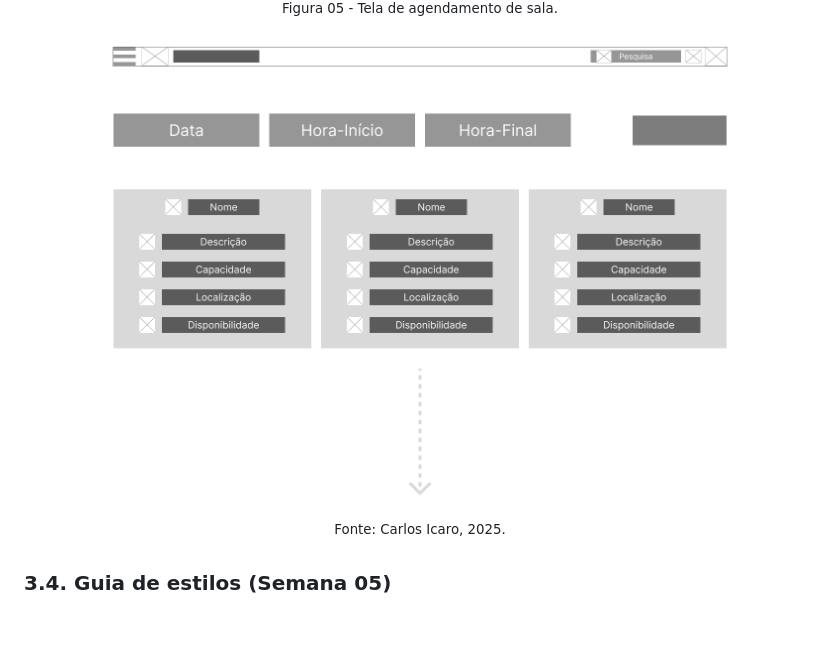
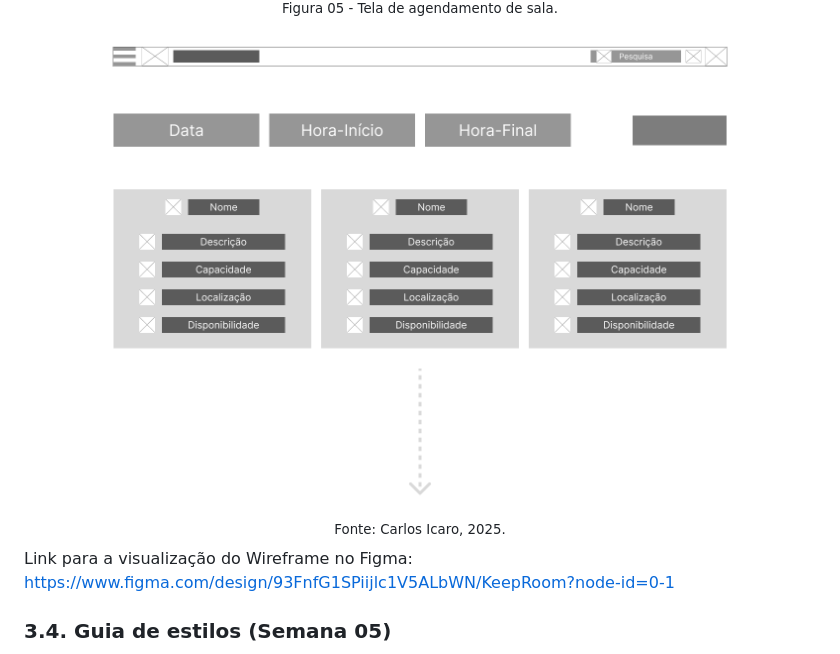
Before and after one commit to C-Icaro/AplicacaoWeb, a Markdown page: documents/WAD.md, the part around the change. Rendered like a GitHub page; blank space fills up the shorter version.

Commit message:
docs: Adiciona link do wireframe em 3.3.

```diff
--- a/documents/WAD.md
+++ b/documents/WAD.md
@@ -171,6 +171,8 @@ Deve ser possível escrever testes para validar se a história foi concluída co
 <sup>Fonte: Carlos Icaro, 2025.</sup>
 </div>
 
+Link para a visualização do Wireframe no Figma: https://www.figma.com/design/93FnfG1SPiijlc1V5ALbWN/KeepRoom?node-id=0-1
+
 ### 3.4. Guia de estilos (Semana 05)
 
 *Descreva aqui orientações gerais para o leitor sobre como utilizar os componentes do guia de estilos de sua solução.*
```
